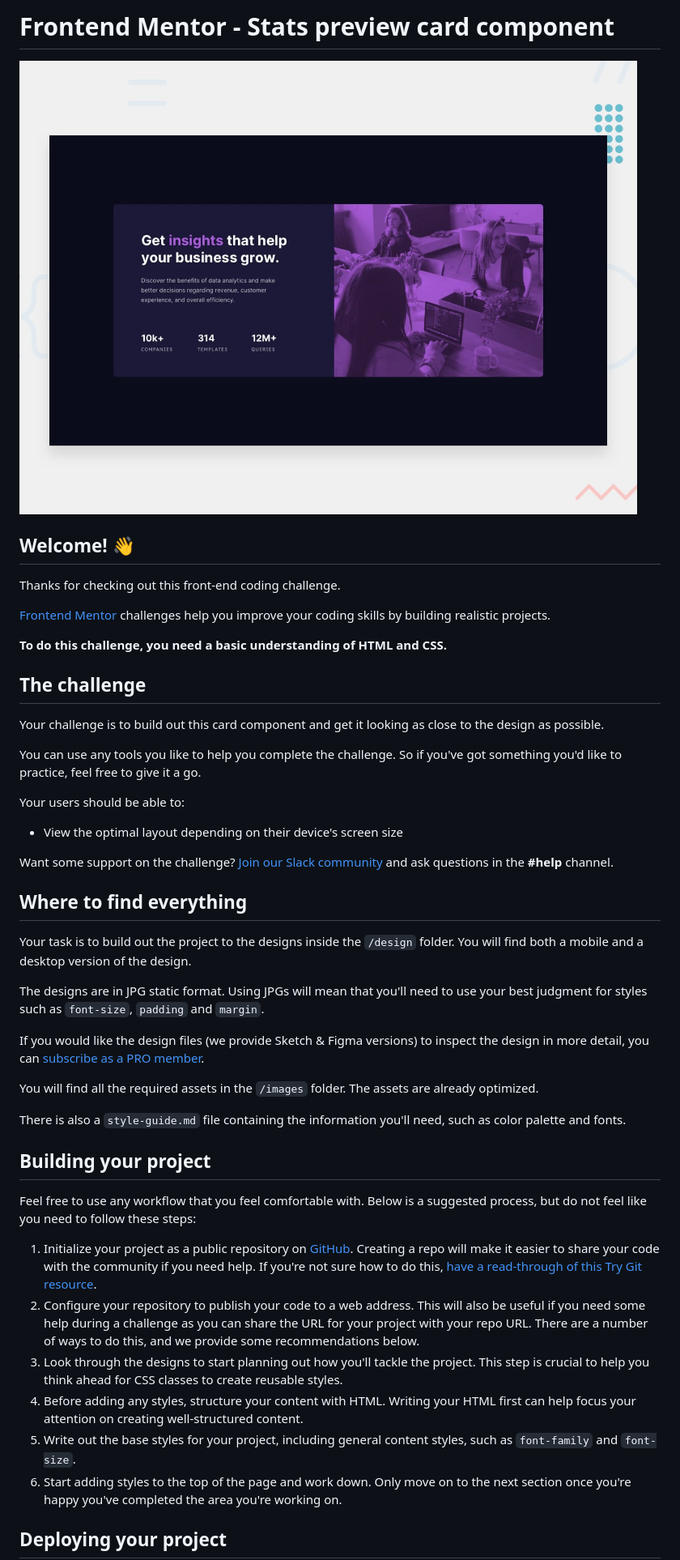
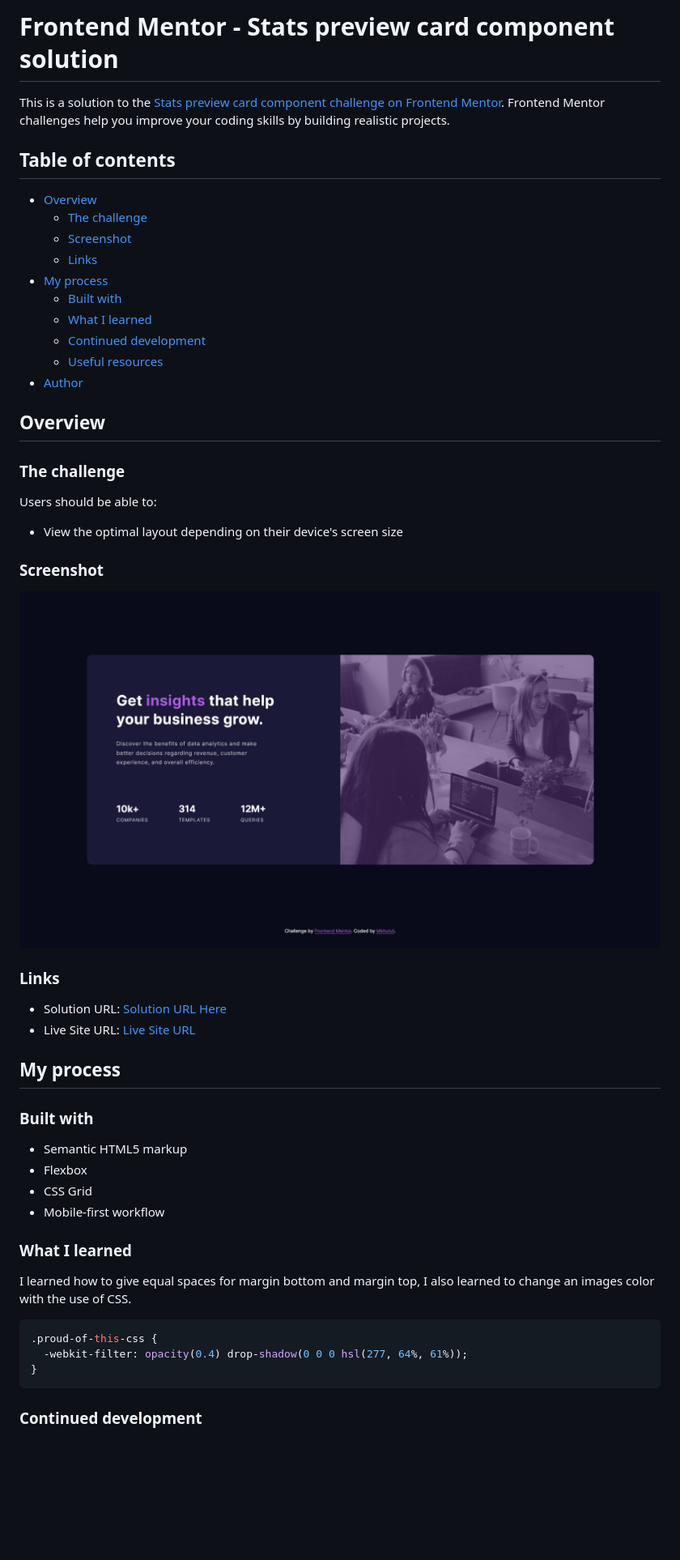
Before and after one commit to Mkhululi97/Stats-preview-card-component, a Markdown page: README.md, the part around the change printed below. Shown: that part at 81% size. GitHub-like rendering; pictures changed too: design/frontend-mentor-stats-preview-card-component.png (added); blank space fills up the shorter version.

````diff
--- a/README.md
+++ b/README.md
@@ -1,49 +1,55 @@
-# Frontend Mentor - Stats preview card component
+# Frontend Mentor - Stats preview card component solution
 
-![Design preview for the Stats preview card component coding challenge](./design/desktop-preview.jpg)
+This is a solution to the [Stats preview card component challenge on Frontend Mentor](https://www.frontendmentor.io/challenges/stats-preview-card-component-8JqbgoU62). Frontend Mentor challenges help you improve your coding skills by building realistic projects.
 
-## Welcome! 👋
+## Table of contents
 
-Thanks for checking out this front-end coding challenge.
+- [Overview](#overview)
+  - [The challenge](#the-challenge)
+  - [Screenshot](#screenshot)
+  - [Links](#links)
+- [My process](#my-process)
+  - [Built with](#built-with)
+  - [What I learned](#what-i-learned)
+  - [Continued development](#continued-development)
+  - [Useful resources](#useful-resources)
+- [Author](#author)
 
-[Frontend Mentor](https://www.frontendmentor.io) challenges help you improve your coding skills by building realistic projects.
+## Overview
 
-**To do this challenge, you need a basic understanding of HTML and CSS.**
+### The challenge
 
-## The challenge
-
-Your challenge is to build out this card component and get it looking as close to the design as possible.
-
-You can use any tools you like to help you complete the challenge. So if you've got something you'd like to practice, feel free to give it a go.
-
-Your users should be able to:
+Users should be able to:
 
 - View the optimal layout depending on their device's screen size
 
-Want some support on the challenge? [Join our Slack community](https://www.frontendmentor.io/slack) and ask questions in the **#help** channel.
+### Screenshot
 
-## Where to find everything
+![My solution for the Stats preview card component coding challenge](./design/frontend-mentor-stats-preview-card-component.png)
 
-Your task is to build out the project to the designs inside the `/design` folder. You will find both a mobile and a desktop version of the design.
+### Links
 
-The designs are in JPG static format. Using JPGs will mean that you'll need to use your best judgment for styles such as `font-size`, `padding` and `margin`.
+- Solution URL: [Solution URL Here](https://your-solution-url.com)
+- Live Site URL: [Live Site URL](https://mkhululi97.github.io/Stats-preview-card-component/)
 
-If you would like the design files (we provide Sketch & Figma versions) to inspect the design in more detail, you can [subscribe as a PRO member](https://www.frontendmentor.io/pro).
+## My process
 
-You will find all the required assets in the `/images` folder. The assets are already optimized.
+### Built with
 
-There is also a `style-guide.md` file containing the information you'll need, such as color palette and fonts.
+- Semantic HTML5 markup
+- Flexbox
+- CSS Grid
+- Mobile-first workflow
 
-## Building your project
+### What I learned
 
-Feel free to use any workflow that you feel comfortable with. Below is a suggested process, but do not feel like you need to follow these steps:
+I learned how to give equal spaces for margin bottom and margin top, I also learned to change an images color with the use of CSS.
 
-1. Initialize your project as a public repository on [GitHub](https://github.com/). Creating a repo will make it easier to share your code with the community if you need help. If you're not sure how to do this, [have a read-through of this Try Git resource](https://try.github.io/).
-2. Configure your repository to publish your code to a web address. This will also be useful if you need some help during a challenge as you can share the URL for your project with your repo URL. There are a number of ways to do this, and we provide some recommendations below.
-3. Look through the designs to start planning out how you'll tackle the project. This step is crucial to help you think ahead for CSS classes to create reusable styles.
-4. Before adding any styles, structure your content with HTML. Writing your HTML first can help focus your attention on creating well-structured content.
-5. Write out the base styles for your project, including general content styles, such as `font-family` and `font-size`.
-6. Start adding styles to the top of the page and work down. Only move on to the next section once you're happy you've completed the area you're working on.
+```css
+.proud-of-this-css {
+  -webkit-filter: opacity(0.4) drop-shadow(0 0 0 hsl(277, 64%, 61%));
+}
+```
 
-## Deploying your project
+### Continued development
 
````
Also changed, not shown: other parts of README.md (+7 -38 lines), README-template.md (deleted, +0 -110 lines), 2 other files.
